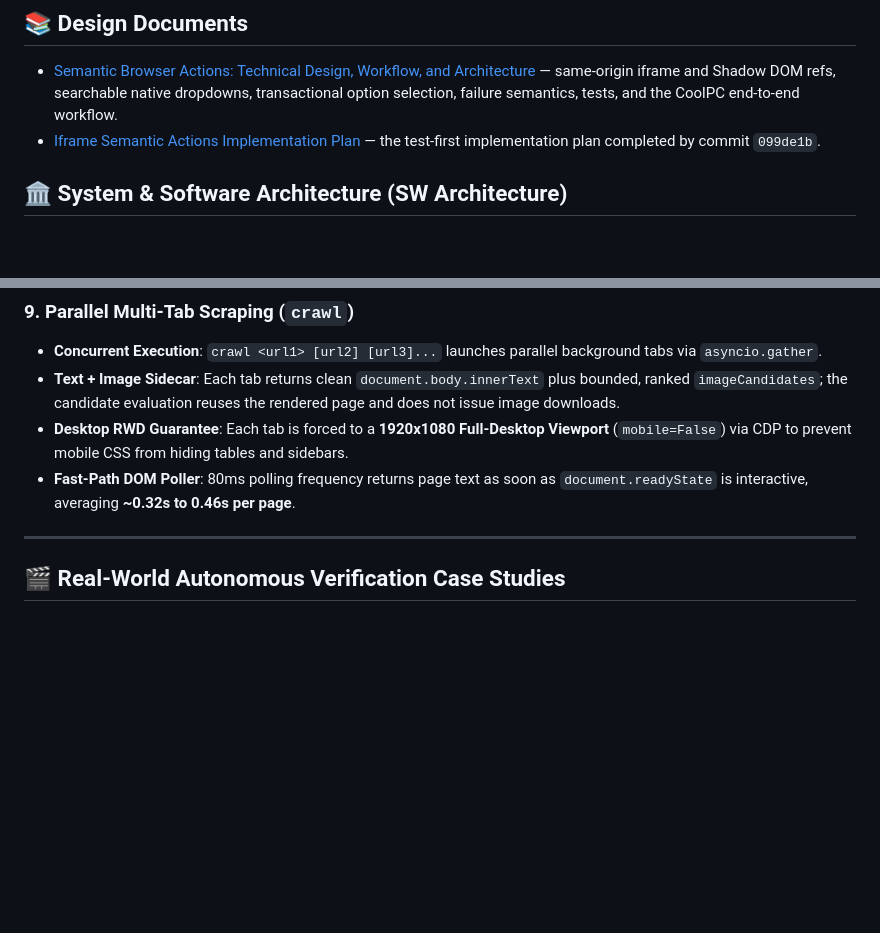
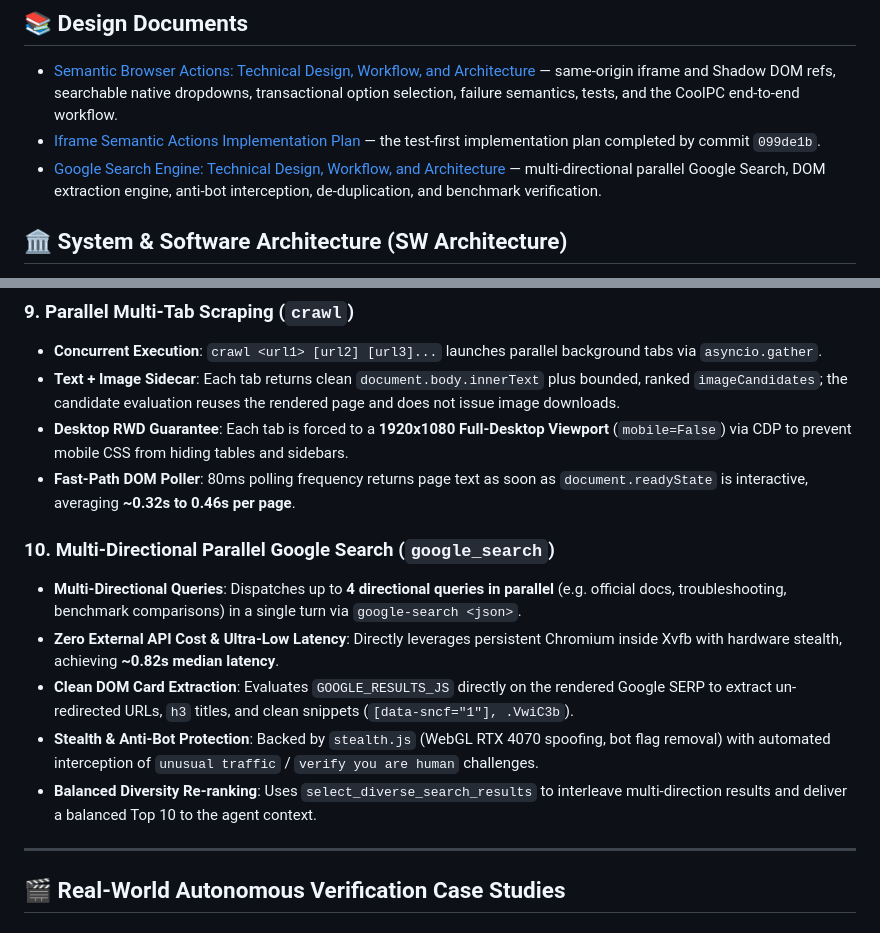
Before and after one commit to AyaSakura-comp/pi-nodriver-browser, a Markdown page: README.md, 2 parts joined by grey strips. Drawn GitHub-style; blank space fills up the shorter version.

Commit message:
docs: document google-search architecture, workflow, and benchmarks

```diff
--- a/README.md
+++ b/README.md
@@ -15,6 +15,7 @@ Designed specifically for autonomous agent pair-programming, dynamic SPA interac
 
 - [Semantic Browser Actions: Technical Design, Workflow, and Architecture](docs/semantic-actions-technical-design.md) — same-origin iframe and Shadow DOM refs, searchable native dropdowns, transactional option selection, failure semantics, tests, and the CoolPC end-to-end workflow.
 - [Iframe Semantic Actions Implementation Plan](docs/plans/2026-08-23-iframe-semantic-actions.md) — the test-first implementation plan completed by commit `099de1b`.
+- [Google Search Engine: Technical Design, Workflow, and Architecture](docs/google-search-workflow-and-architecture.md) — multi-directional parallel Google Search, DOM extraction engine, anti-bot interception, de-duplication, and benchmark verification.
 
 ## 🏛️ System & Software Architecture (SW Architecture)
 
@@ -237,6 +238,13 @@ Chrome is capped at **20 tabs globally** by default (`PI_NODRIVER_MAX_TABS`). Ea
 * **Text + Image Sidecar**: Each tab returns clean `document.body.innerText` plus bounded, ranked `imageCandidates`; the candidate evaluation reuses the rendered page and does not issue image downloads.
 * **Desktop RWD Guarantee**: Each tab is forced to a **1920x1080 Full-Desktop Viewport** (`mobile=False`) via CDP to prevent mobile CSS from hiding tables and sidebars.
 * **Fast-Path DOM Poller**: 80ms polling frequency returns page text as soon as `document.readyState` is interactive, averaging **~0.32s to 0.46s per page**.
+
+### 10. Multi-Directional Parallel Google Search (`google_search`)
+* **Multi-Directional Queries**: Dispatches up to **4 directional queries in parallel** (e.g. official docs, troubleshooting, benchmark comparisons) in a single turn via `google-search <json>`.
+* **Zero External API Cost & Ultra-Low Latency**: Directly leverages persistent Chromium inside Xvfb with hardware stealth, achieving **~0.82s median latency**.
+* **Clean DOM Card Extraction**: Evaluates `GOOGLE_RESULTS_JS` directly on the rendered Google SERP to extract un-redirected URLs, `h3` titles, and clean snippets (`[data-sncf="1"], .VwiC3b`).
+* **Stealth & Anti-Bot Protection**: Backed by `stealth.js` (WebGL RTX 4070 spoofing, bot flag removal) with automated interception of `unusual traffic` / `verify you are human` challenges.
+* **Balanced Diversity Re-ranking**: Uses `select_diverse_search_results` to interleave multi-direction results and deliver a balanced Top 10 to the agent context.
 
 ---
 
```
Also changed, not shown: docs/google-search-workflow-and-architecture.md (added, +107 -0 lines).
